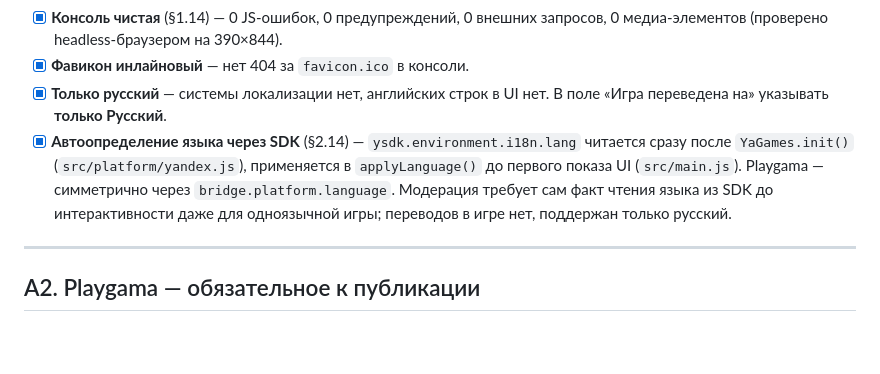
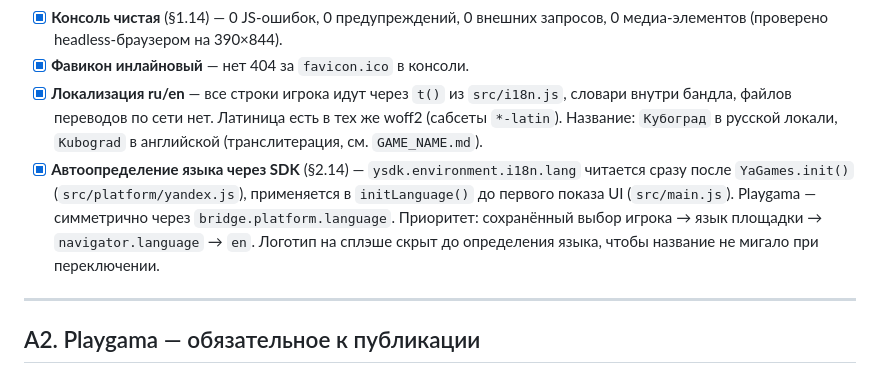
Before and after one commit to Fleuki/CubeSort-Game, a Markdown page: PUBLISHING-CHECKLIST.md, the part around the change. Drawn GitHub-style; blank space fills up the shorter version.

Commit message:
чек-лист: раздел A приведён в соответствие с локализацией
Пункты про отсутствие локализации и про одноязычность устарели.

Co-Authored-By: Claude Opus 5 <noreply@anthropic.com>
Claude-Session: https://claude.ai/code/session_01JvWbjhCHenQhQhKum21cLS

```diff
--- a/PUBLISHING-CHECKLIST.md
+++ b/PUBLISHING-CHECKLIST.md
@@ -48,14 +48,16 @@
 - [x] **Консоль чистая** (§1.14) — 0 JS-ошибок, 0 предупреждений, 0 внешних
       запросов, 0 медиа-элементов (проверено headless-браузером на 390×844).
 - [x] **Фавикон инлайновый** — нет 404 за `favicon.ico` в консоли.
-- [x] **Только русский** — системы локализации нет, английских строк в UI нет.
-      В поле «Игра переведена на» указывать **только Русский**.
+- [x] **Локализация ru/en** — все строки игрока идут через `t()` из `src/i18n.js`,
+      словари внутри бандла, файлов переводов по сети нет. Латиница есть
+      в тех же woff2 (сабсеты `*-latin`). Название: `Кубоград` в русской локали,
+      `Kubograd` в английской (транслитерация, см. `GAME_NAME.md`).
 - [x] **Автоопределение языка через SDK** (§2.14) — `ysdk.environment.i18n.lang`
       читается сразу после `YaGames.init()` (`src/platform/yandex.js`), применяется
-      в `applyLanguage()` до первого показа UI (`src/main.js`). Playgama — симметрично
-      через `bridge.platform.language`. Модерация требует сам факт чтения языка из
-      SDK до интерактивности даже для одноязычной игры; переводов в игре нет,
-      поддержан только русский.
+      в `initLanguage()` до первого показа UI (`src/main.js`). Playgama — симметрично
+      через `bridge.platform.language`. Приоритет: сохранённый выбор игрока → язык
+      площадки → `navigator.language` → `en`. Логотип на сплэше скрыт до
+      определения языка, чтобы название не мигало при переключении.
 
 ---
 
```
